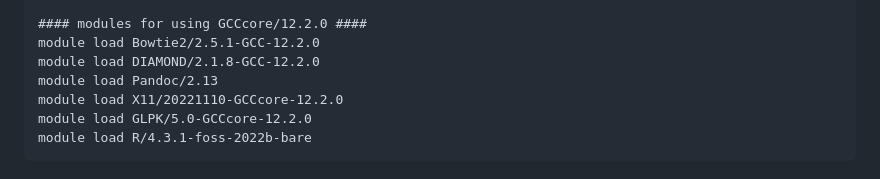
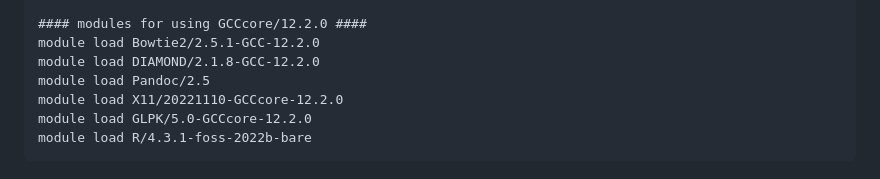
Before and after one commit to OxfordCMS/OCMS_Shotgun, a Markdown page: README.md, the part around the change. GitHub-like rendering.

Commit message:
Update modules for GCCcore-12.2.0

```diff
--- a/README.md
+++ b/README.md
@@ -233,7 +233,7 @@ module load R/4.2.1-foss-2020a-bare
 #### modules for using GCCcore/12.2.0 ####
 module load Bowtie2/2.5.1-GCC-12.2.0
 module load DIAMOND/2.1.8-GCC-12.2.0
-module load Pandoc/2.13
+module load Pandoc/2.5
 module load X11/20221110-GCCcore-12.2.0
 module load GLPK/5.0-GCCcore-12.2.0
 module load R/4.3.1-foss-2022b-bare
```
